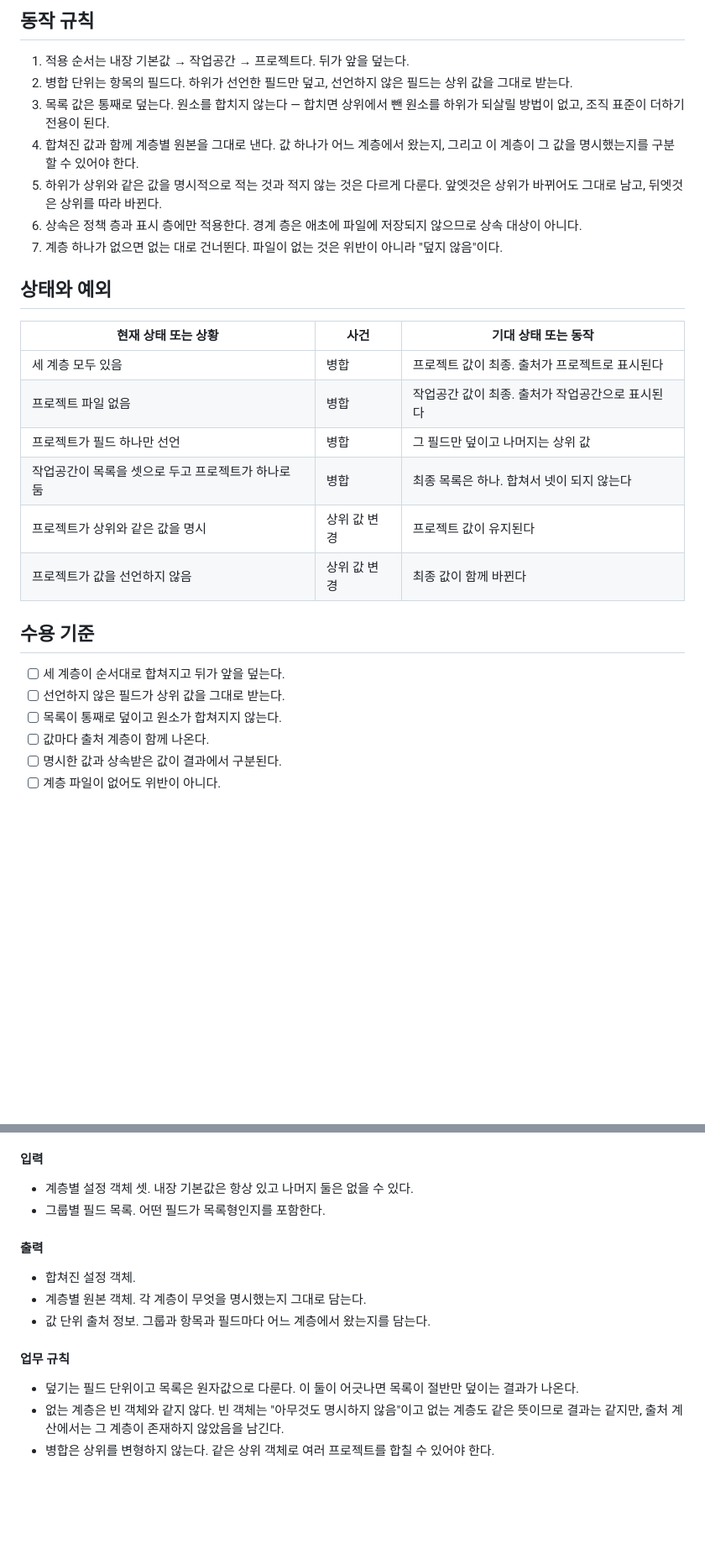
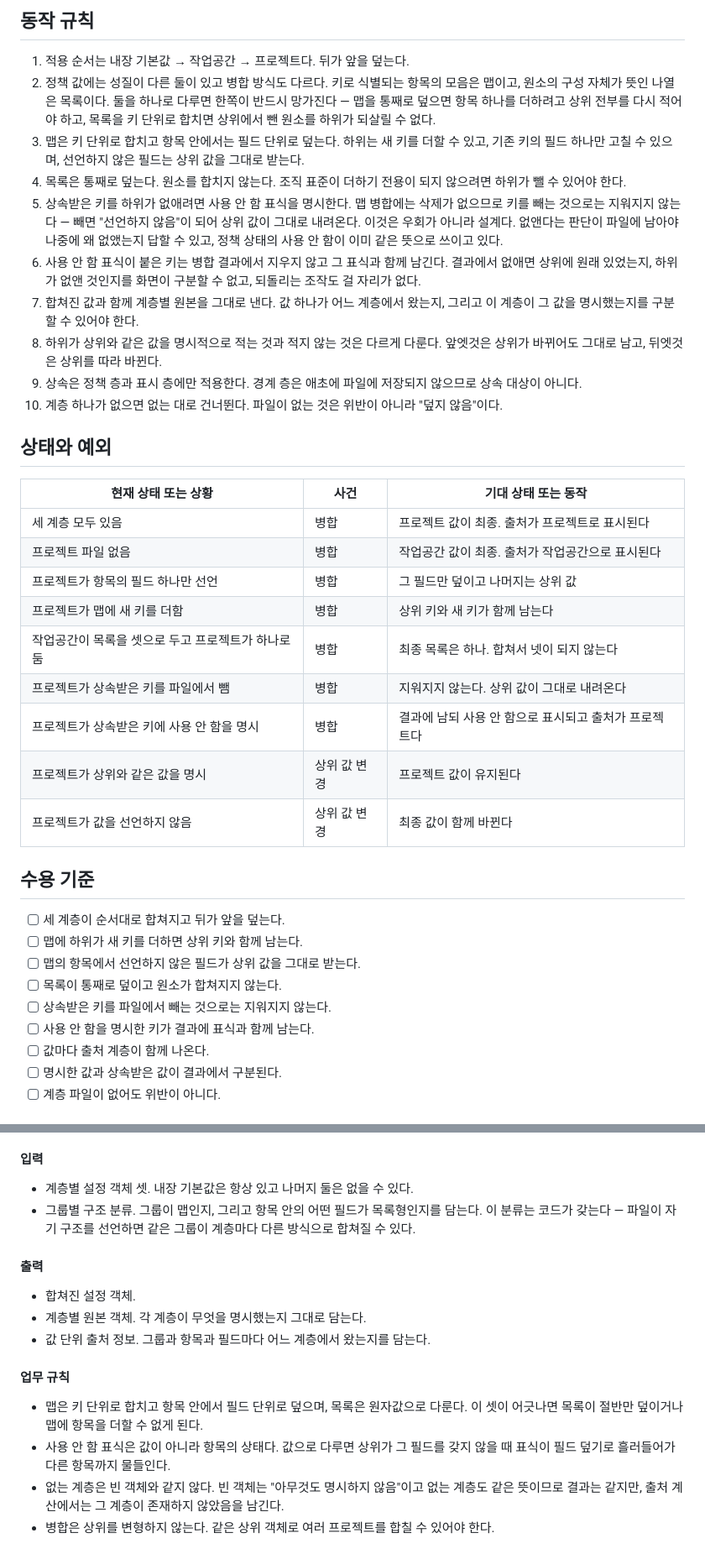
Before and after one commit to runtime-co-kr/rundol, a Markdown page: docs/requirements/REQ-056-정책-층의-세-계층-상속과-병합.md, 2 parts joined by grey strips. Shown at 84% size. GitHub-like rendering; blank space fills up the shorter version.

```diff
--- a/docs/requirements/REQ-056-정책-층의-세-계층-상속과-병합.md
+++ b/docs/requirements/REQ-056-정책-층의-세-계층-상속과-병합.md
@@ -54,12 +58,15 @@ related:
 ## 동작 규칙
 
 1. 적용 순서는 내장 기본값 → 작업공간 → 프로젝트다. 뒤가 앞을 덮는다.
-2. 병합 단위는 항목의 필드다. 하위가 선언한 필드만 덮고, 선언하지 않은 필드는 상위 값을 그대로 받는다.
-3. 목록 값은 통째로 덮는다. 원소를 합치지 않는다 — 합치면 상위에서 뺀 원소를 하위가 되살릴 방법이 없고, 조직 표준이 더하기 전용이 된다.
-4. 합쳐진 값과 함께 계층별 원본을 그대로 낸다. 값 하나가 어느 계층에서 왔는지, 그리고 이 계층이 그 값을 명시했는지를 구분할 수 있어야 한다.
-5. 하위가 상위와 같은 값을 명시적으로 적는 것과 적지 않는 것은 다르게 다룬다. 앞엣것은 상위가 바뀌어도 그대로 남고, 뒤엣것은 상위를 따라 바뀐다.
-6. 상속은 정책 층과 표시 층에만 적용한다. 경계 층은 애초에 파일에 저장되지 않으므로 상속 대상이 아니다.
-7. 계층 하나가 없으면 없는 대로 건너뛴다. 파일이 없는 것은 위반이 아니라 "덮지 않음"이다.
+2. 정책 값에는 성질이 다른 둘이 있고 병합 방식도 다르다. 키로 식별되는 항목의 모음은 맵이고, 원소의 구성 자체가 뜻인 나열은 목록이다. 둘을 하나로 다루면 한쪽이 반드시 망가진다 — 맵을 통째로 덮으면 항목 하나를 더하려고 상위 전부를 다시 적어야 하고, 목록을 키 단위로 합치면 상위에서 뺀 원소를 하위가 되살릴 수 없다.
+3. 맵은 키 단위로 합치고 항목 안에서는 필드 단위로 덮는다. 하위는 새 키를 더할 수 있고, 기존 키의 필드 하나만 고칠 수 있으며, 선언하지 않은 필드는 상위 값을 그대로 받는다.
+4. 목록은 통째로 덮는다. 원소를 합치지 않는다. 조직 표준이 더하기 전용이 되지 않으려면 하위가 뺄 수 있어야 한다.
+5. 상속받은 키를 하위가 없애려면 사용 안 함 표식을 명시한다. 맵 병합에는 삭제가 없으므로 키를 빼는 것으로는 지워지지 않는다 — 빼면 "선언하지 않음"이 되어 상위 값이 그대로 내려온다. 이것은 우회가 아니라 설계다. 없앤다는 판단이 파일에 남아야 나중에 왜 없앴는지 답할 수 있고, 정책 상태의 사용 안 함이 이미 같은 뜻으로 쓰이고 있다.
+6. 사용 안 함 표식이 붙은 키는 병합 결과에서 지우지 않고 그 표식과 함께 남긴다. 결과에서 없애면 상위에 원래 있었는지, 하위가 없앤 것인지를 화면이 구분할 수 없고, 되돌리는 조작도 걸 자리가 없다.
+7. 합쳐진 값과 함께 계층별 원본을 그대로 낸다. 값 하나가 어느 계층에서 왔는지, 그리고 이 계층이 그 값을 명시했는지를 구분할 수 있어야 한다.
+8. 하위가 상위와 같은 값을 명시적으로 적는 것과 적지 않는 것은 다르게 다룬다. 앞엣것은 상위가 바뀌어도 그대로 남고, 뒤엣것은 상위를 따라 바뀐다.
+9. 상속은 정책 층과 표시 층에만 적용한다. 경계 층은 애초에 파일에 저장되지 않으므로 상속 대상이 아니다.
+10. 계층 하나가 없으면 없는 대로 건너뛴다. 파일이 없는 것은 위반이 아니라 "덮지 않음"이다.
 
 ## 상태와 예외
 
@@ -67,16 +74,22 @@ related:
 |---|---|---|
 | 세 계층 모두 있음 | 병합 | 프로젝트 값이 최종. 출처가 프로젝트로 표시된다 |
 | 프로젝트 파일 없음 | 병합 | 작업공간 값이 최종. 출처가 작업공간으로 표시된다 |
-| 프로젝트가 필드 하나만 선언 | 병합 | 그 필드만 덮이고 나머지는 상위 값 |
+| 프로젝트가 항목의 필드 하나만 선언 | 병합 | 그 필드만 덮이고 나머지는 상위 값 |
+| 프로젝트가 맵에 새 키를 더함 | 병합 | 상위 키와 새 키가 함께 남는다 |
 | 작업공간이 목록을 셋으로 두고 프로젝트가 하나로 둠 | 병합 | 최종 목록은 하나. 합쳐서 넷이 되지 않는다 |
+| 프로젝트가 상속받은 키를 파일에서 뺌 | 병합 | 지워지지 않는다. 상위 값이 그대로 내려온다 |
+| 프로젝트가 상속받은 키에 사용 안 함을 명시 | 병합 | 결과에 남되 사용 안 함으로 표시되고 출처가 프로젝트다 |
 | 프로젝트가 상위와 같은 값을 명시 | 상위 값 변경 | 프로젝트 값이 유지된다 |
 | 프로젝트가 값을 선언하지 않음 | 상위 값 변경 | 최종 값이 함께 바뀐다 |
 
 ## 수용 기준
 
 - [ ] 세 계층이 순서대로 합쳐지고 뒤가 앞을 덮는다.
-- [ ] 선언하지 않은 필드가 상위 값을 그대로 받는다.
+- [ ] 맵에 하위가 새 키를 더하면 상위 키와 함께 남는다.
+- [ ] 맵의 항목에서 선언하지 않은 필드가 상위 값을 그대로 받는다.
 - [ ] 목록이 통째로 덮이고 원소가 합쳐지지 않는다.
+- [ ] 상속받은 키를 파일에서 빼는 것으로는 지워지지 않는다.
+- [ ] 사용 안 함을 명시한 키가 결과에 표식과 함께 남는다.
 - [ ] 값마다 출처 계층이 함께 나온다.
 - [ ] 명시한 값과 상속받은 값이 결과에서 구분된다.
 - [ ] 계층 파일이 없어도 위반이 아니다.
@@ -103,7 +116,7 @@ related:
 #### 입력
 
 - 계층별 설정 객체 셋. 내장 기본값은 항상 있고 나머지 둘은 없을 수 있다.
-- 그룹별 필드 목록. 어떤 필드가 목록형인지를 포함한다.
+- 그룹별 구조 분류. 그룹이 맵인지, 그리고 항목 안의 어떤 필드가 목록형인지를 담는다. 이 분류는 코드가 갖는다 — 파일이 자기 구조를 선언하면 같은 그룹이 계층마다 다른 방식으로 합쳐질 수 있다.
 
 #### 출력
 
@@ -113,7 +126,8 @@ related:
 
 #### 업무 규칙
 
-- 덮기는 필드 단위이고 목록은 원자값으로 다룬다. 이 둘이 어긋나면 목록이 절반만 덮이는 결과가 나온다.
+- 맵은 키 단위로 합치고 항목 안에서 필드 단위로 덮으며, 목록은 원자값으로 다룬다. 이 셋이 어긋나면 목록이 절반만 덮이거나 맵에 항목을 더할 수 없게 된다.
+- 사용 안 함 표식은 값이 아니라 항목의 상태다. 값으로 다루면 상위가 그 필드를 갖지 않을 때 표식이 필드 덮기로 흘러들어가 다른 항목까지 물들인다.
 - 없는 계층은 빈 객체와 같지 않다. 빈 객체는 "아무것도 명시하지 않음"이고 없는 계층도 같은 뜻이므로 결과는 같지만, 출처 계산에서는 그 계층이 존재하지 않았음을 남긴다.
 - 병합은 상위를 변형하지 않는다. 같은 상위 객체로 여러 프로젝트를 합칠 수 있어야 한다.
 
```
Also changed, not shown: other parts of docs/requirements/REQ-056-정책-층의-세-계층-상속과-병합.md (+6 -1 lines), docs/requirements/REQ-061-개입-대기-런-조회.md (added, +100 -0 lines), 1 other file.
